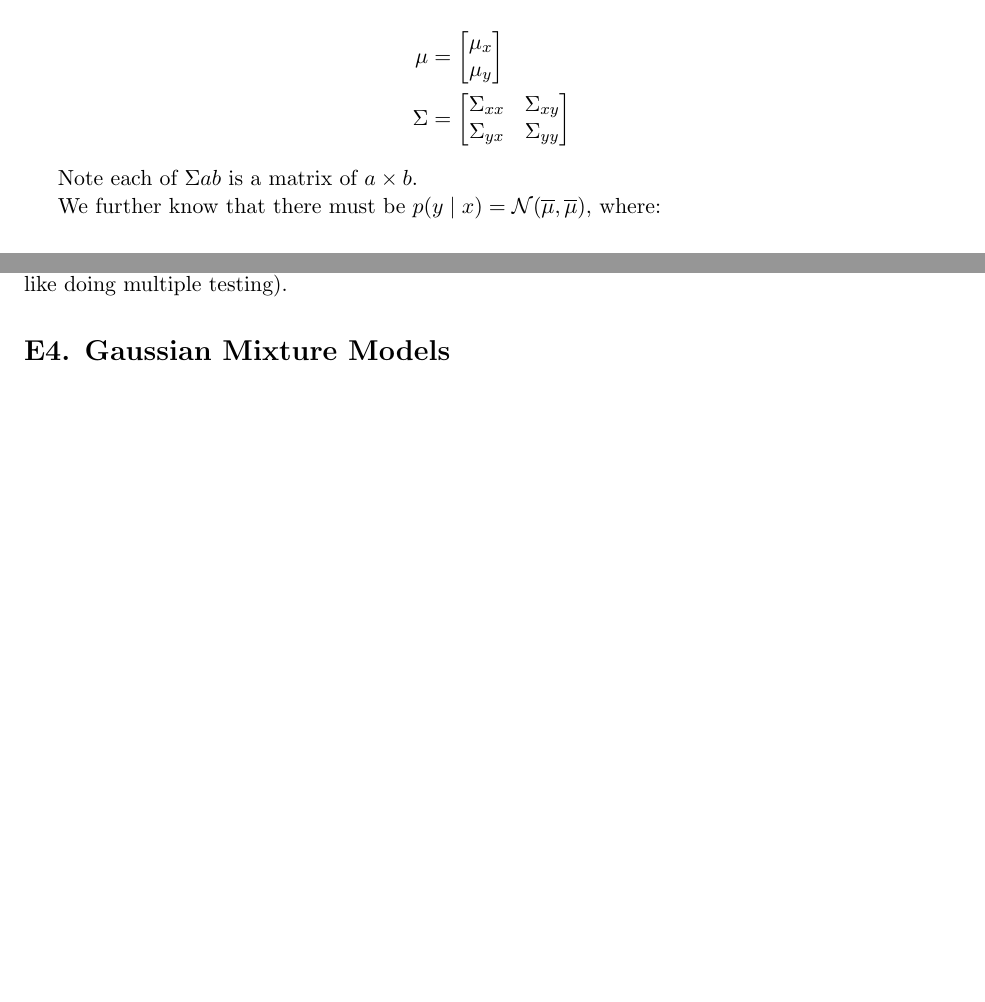
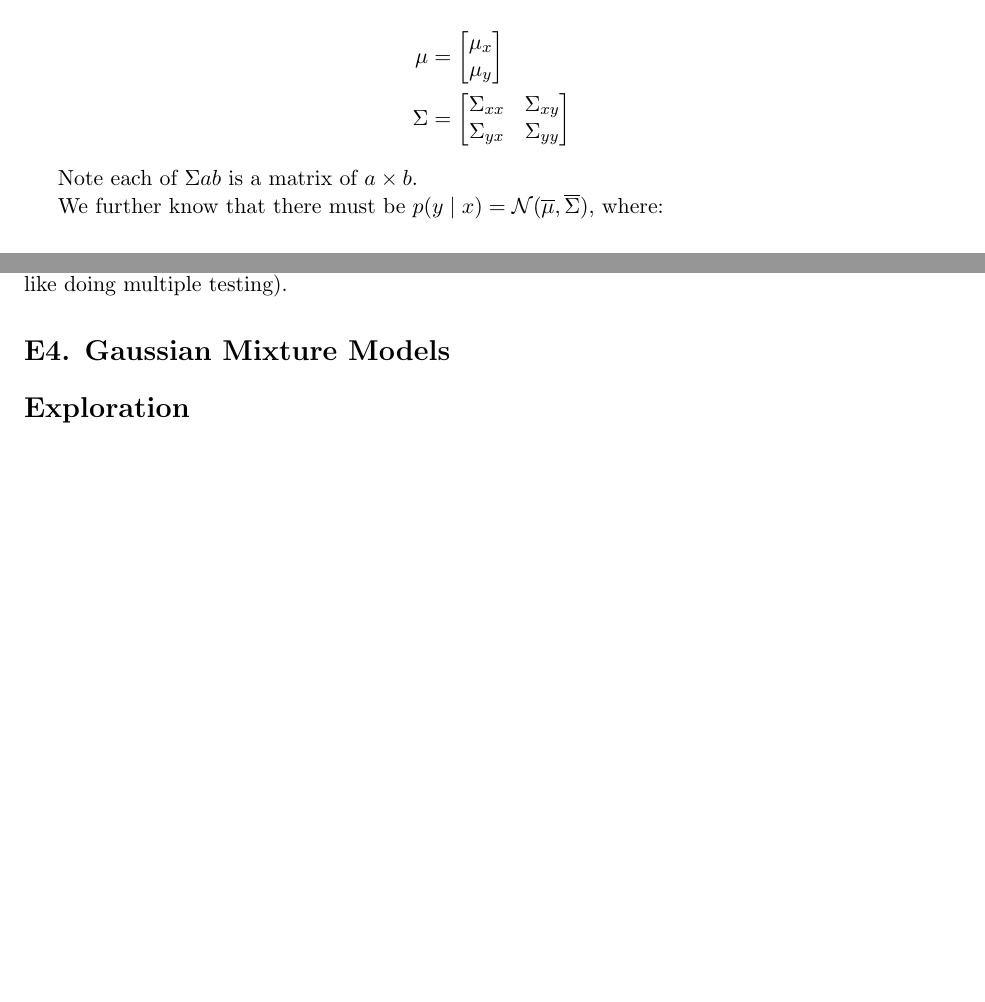
Before and after one commit to choH/csds491_written_assignments, a LaTeX document (A4/article.tex): two parts of pages 1 and 6 of 6, joined at a grey line, cut so that both start at the same text, the shorter picture padded with empty space. Compiled offline with pdfLaTeX.

Commit message:
🐛 💄 Fix typos in E1.

```diff
--- a/A4/article.tex
+++ b/A4/article.tex
@@ -115,7 +115,7 @@ For clarity, we let $p(x, y) = \mathcal N(\mu, \Sigma)$, where:
 
 Note each of $\Sigma{ab}$ is a matrix of $a \times b$.
 
-We further know that there must be $p(y \mid x) = \mathcal N(\overline{\mu}, \overline{\mu})$, where:
+We further know that there must be $p(y \mid x) = \mathcal N(\overline{\mu}, \overline{\Sigma})$, where:
 
 \begin{align*}
     \overline{\mu} &= \mu_y + \Sigma_{yx} \Sigma_{xx}^{-1} (x - \mu_x) \\
@@ -262,4 +262,10 @@ This is something rather expected as we have 7 output labels (in fact, 6 output
 
 \section*{E4. Gaussian Mixture Models }
 
+\section*{Exploration}
+
+% https://www.youtube.com/watch?v=NEaUSP4YerM
+% https://medium.com/@violante.andre/an-introduction-to-t-sne-with-python-example-47e6ae7dc58f
+
+
 \end{document}
```
